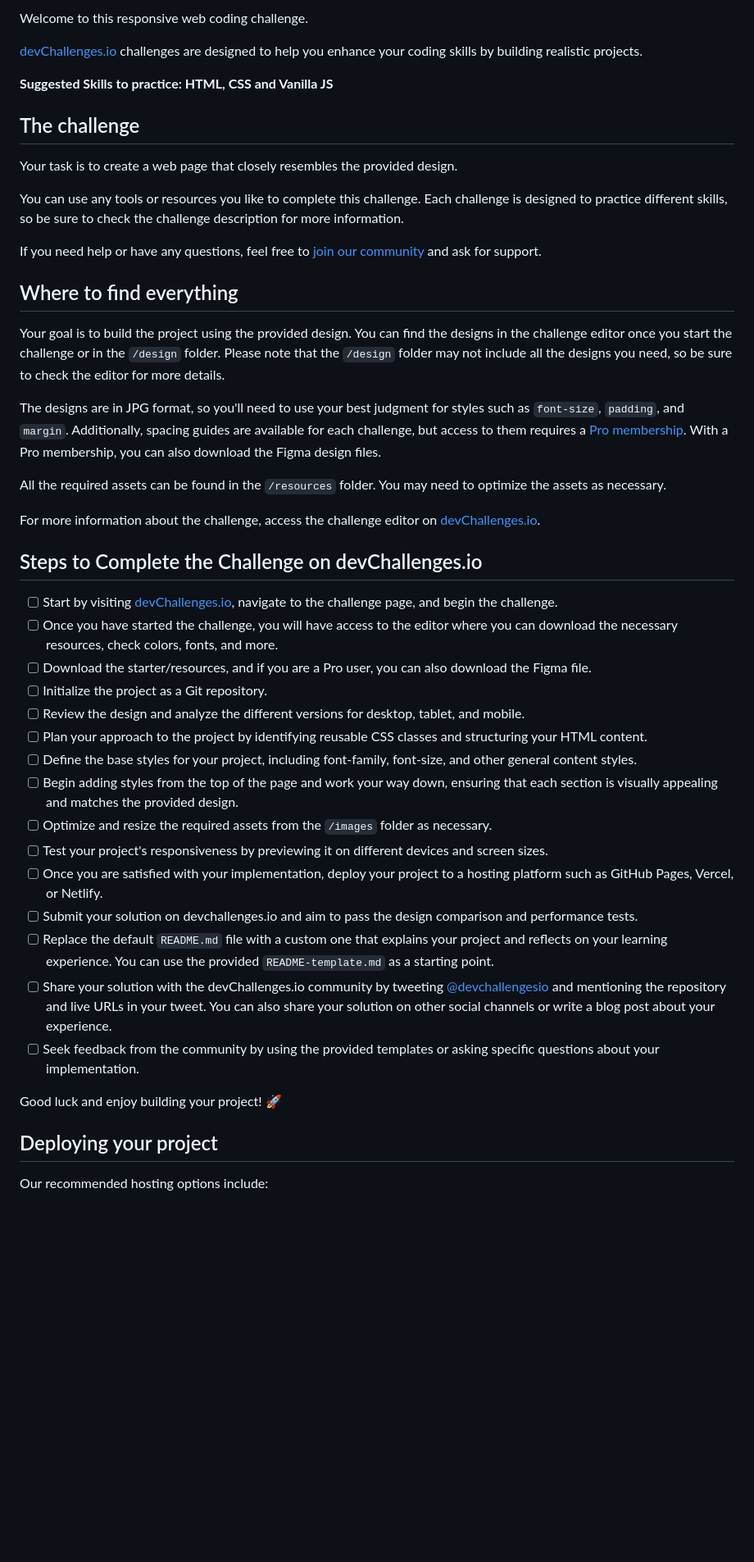
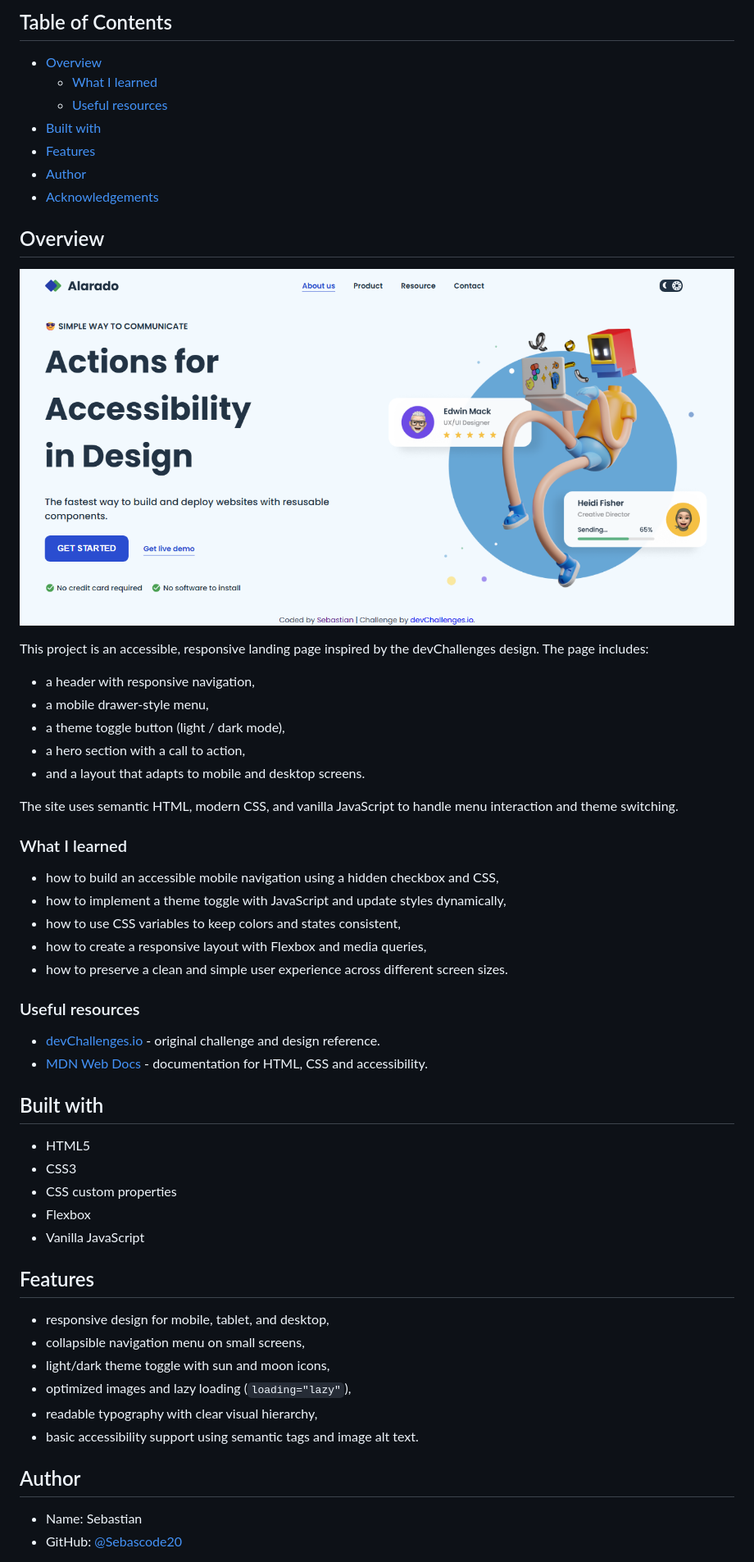
Before and after one commit to Sebascode20/simple-homepage, a Markdown page: README.md, the part around the change printed below. Shown: that part at 82% size. Drawn GitHub-style; pictures changed too: simple-homepage.png (added); blank space fills up the shorter version.

```diff
--- a/README.md
+++ b/README.md
@@ -6,49 +16,60 @@
 
-Welcome to this responsive web coding challenge.
+## Table of Contents
 
-[devChallenges.io](https://devchallenges.io/) challenges are designed to help you enhance your coding skills by building realistic projects.
+- [Overview](#overview)
+  - [What I learned](#what-i-learned)
+  - [Useful resources](#useful-resources)
+- [Built with](#built-with)
+- [Features](#features)
+- [Author](#author)
+- [Acknowledgements](#acknowledgements)
 
-**Suggested Skills to practice: HTML, CSS and Vanilla JS**
+## Overview
 
-## The challenge
+![screenshot](./simple-homepage.png)
 
-Your task is to create a web page that closely resembles the provided design.
+This project is an accessible, responsive landing page inspired by the devChallenges design. The page includes:
 
-You can use any tools or resources you like to complete this challenge. Each challenge is designed to practice different skills, so be sure to check the challenge description for more information.
+- a header with responsive navigation,
+- a mobile drawer-style menu,
+- a theme toggle button (light / dark mode),
+- a hero section with a call to action,
+- and a layout that adapts to mobile and desktop screens.
 
-If you need help or have any questions, feel free to [join our community](https://github.com/orgs/devchallenges-io/discussions) and ask for support.
+The site uses semantic HTML, modern CSS, and vanilla JavaScript to handle menu interaction and theme switching.
 
-## Where to find everything
+### What I learned
 
-Your goal is to build the project using the provided design. You can find the designs in the challenge editor once you start the challenge or in the `/design` folder. Please note that the `/design` folder may not include all the designs you need, so be sure to check the editor for more details.
+- how to build an accessible mobile navigation using a hidden checkbox and CSS,
+- how to implement a theme toggle with JavaScript and update styles dynamically,
+- how to use CSS variables to keep colors and states consistent,
+- how to create a responsive layout with Flexbox and media queries,
+- how to preserve a clean and simple user experience across different screen sizes.
 
-The designs are in JPG format, so you'll need to use your best judgment for styles such as `font-size`, `padding`, and `margin`. Additionally, spacing guides are available for each challenge, but access to them requires a [Pro membership](https://devchallenges.io/pro). With a Pro membership, you can also download the Figma design files.
+### Useful resources
 
-All the required assets can be found in the `/resources` folder. You may need to optimize the assets as necessary.
+- [devChallenges.io](https://devchallenges.io/) - original challenge and design reference.
+- [MDN Web Docs](https://developer.mozilla.org/) - documentation for HTML, CSS and accessibility.
 
-For more information about the challenge, access the challenge editor on [devChallenges.io](https://devchallenges.io/challenges-dashboard).
+## Built with
 
-## Steps to Complete the Challenge on devChallenges.io
+- HTML5
+- CSS3
+- CSS custom properties
+- Flexbox
+- Vanilla JavaScript
 
-- [ ] Start by visiting [devChallenges.io](https://devchallenges.io/), navigate to the challenge page, and begin the challenge.
-- [ ] Once you have started the challenge, you will have access to the editor where you can download the necessary resources, check colors, fonts, and more.
-- [ ] Download the starter/resources, and if you are a Pro user, you can also download the Figma file.
-- [ ] Initialize the project as a Git repository.
-- [ ] Review the design and analyze the different versions for desktop, tablet, and mobile.
-- [ ] Plan your approach to the project by identifying reusable CSS classes and structuring your HTML content.
-- [ ] Define the base styles for your project, including font-family, font-size, and other general content styles.
-- [ ] Begin adding styles from the top of the page and work your way down, ensuring that each section is visually appealing and matches the provided design.
-- [ ] Optimize and resize the required assets from the `/images` folder as necessary.
-- [ ] Test your project's responsiveness by previewing it on different devices and screen sizes.
-- [ ] Once you are satisfied with your implementation, deploy your project to a hosting platform such as GitHub Pages, Vercel, or Netlify.
-- [ ] Submit your solution on devchallenges.io and aim to pass the design comparison and performance tests.
-- [ ] Replace the default `README.md` file with a custom one that explains your project and reflects on your learning experience. You can use the provided `README-template.md` as a starting point.
-- [ ] Share your solution with the devChallenges.io community by tweeting [@devchallengesio](https://twitter.com/devchallengesio) and mentioning the repository and live URLs in your tweet. You can also share your solution on other social channels or write a blog post about your experience.
-- [ ] Seek feedback from the community by using the provided templates or asking specific questions about your implementation.
+## Features
 
-Good luck and enjoy building your project! 🚀
+- responsive design for mobile, tablet, and desktop,
+- collapsible navigation menu on small screens,
+- light/dark theme toggle with sun and moon icons,
+- optimized images and lazy loading (`loading="lazy"`),
+- readable typography with clear visual hierarchy,
+- basic accessibility support using semantic tags and image alt text.
 
-## Deploying your project
+## Author
 
-Our recommended hosting options include:
+- Name: Sebastian
+- GitHub: [@Sebascode20](https://github.com/Sebascode20)
 
```
Also changed, not shown: other parts of README.md (+16 -46 lines), README_template.md (deleted, +0 -86 lines).
